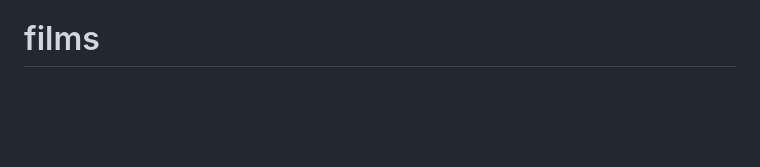
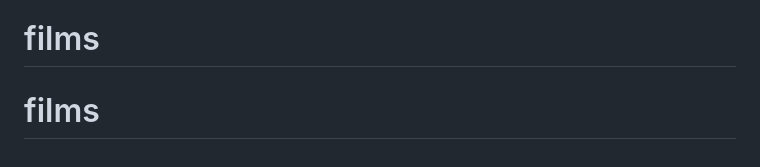
Before and after one commit to bar1na/films, a Markdown page: README.md, the part around the change. Rendered like a GitHub page; blank space fills up the shorter version.

```diff
--- a/README.md
+++ b/README.md
@@ -69,3 +69,4 @@ This section has moved here: [https://facebook.github.io/create-react-app/docs/d
 
 This section has moved here: [https://facebook.github.io/create-react-app/docs/troubleshooting#npm-run-build-fails-to-minify](https://facebook.github.io/create-react-app/docs/troubleshooting#npm-run-build-fails-to-minify)
 # films
+# films
```
